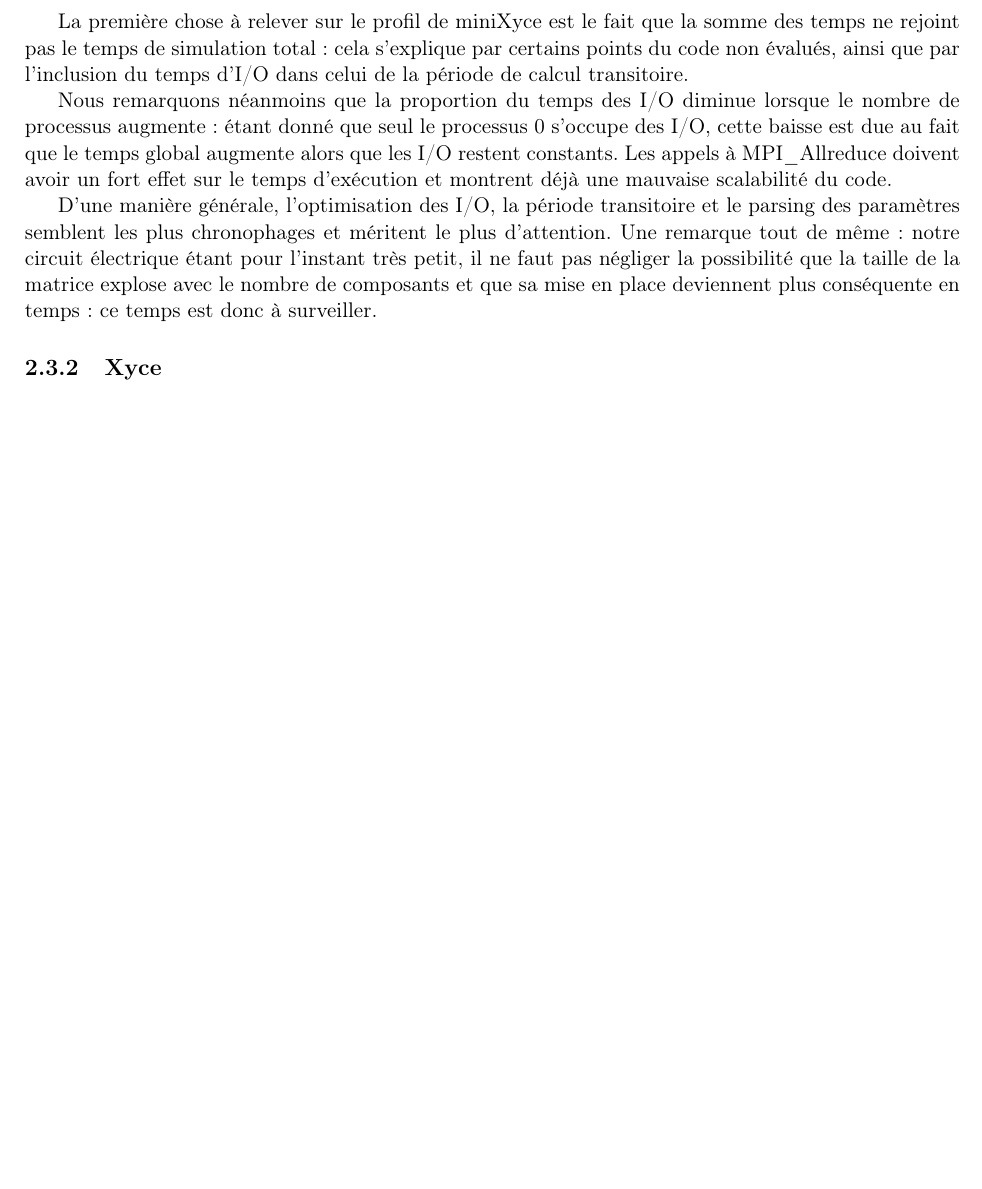
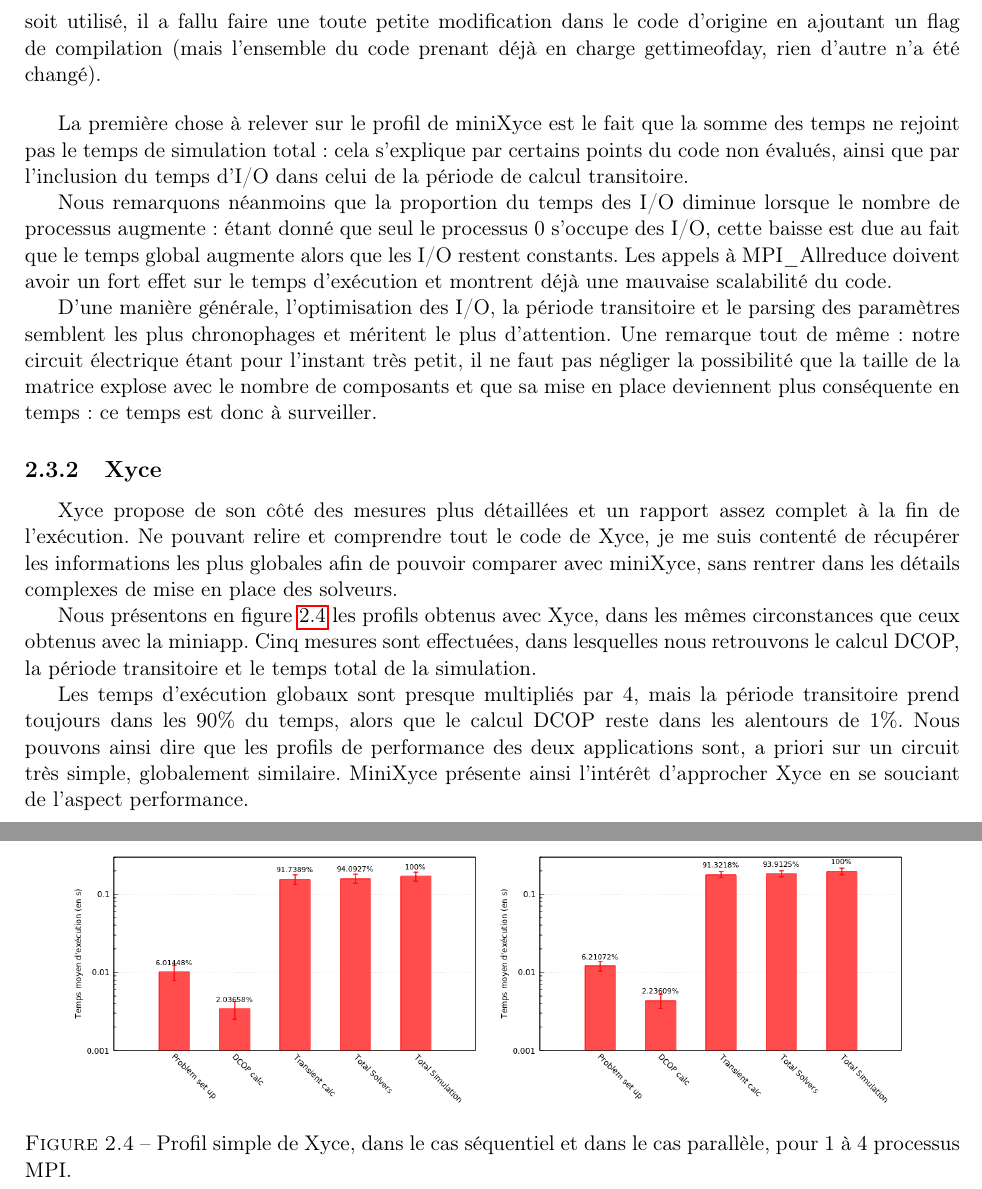
Before and after one commit to Robin-Cazalbou/Stage_M1_Miniapp, a LaTeX book (Rapport_de_stage/Rapport_Stage_Robin_CAZALBOU.tex): part of page 12 of 16 before the commit and two parts of pages 12 and 13 of 17 after it, the two joined at a grey line, cut at the place of the change, the shorter picture padded with empty space. Compiled offline with pdfLaTeX.

Commit message:
Ajout partie sur le profil de Xyce en séquentiel et parallèle

```diff
--- a/Rapport_de_stage/Rapport_Stage_Robin_CAZALBOU.tex
+++ b/Rapport_de_stage/Rapport_Stage_Robin_CAZALBOU.tex
@@ -348,7 +348,7 @@
 
 D'autre part, les mesures en multi-processus sont celles rapportées uniquement par le processus 0 : beaucoup de synchronisations sont encore présentes dans le code et les mesures se rapprochent de celles des autres processus. Ce n'est pas optimal pour notre étude, mais comme nous l'avons dit, nous présentons pour l'instant un premier profil simple.
 
-Les mesures ont été réalisées sur ordinateur personnel (à mémoire partagée) à 4 cœurs hyperthreadés Intel i7-4700MQ (Haswell), et avec l'implémentation MPICH 3.4.1 pour MPI. Dans le cas parallèle, l'appel à MPI\_Wtime est utilisé pour les mesures de temps, alors que pour le cas séquentiel, c'est l'appel à gettimeofday qui est réalisé (sachant que sa précision est à la $\mu s$ près).\bigskip
+Les mesures ont été réalisées sur ordinateur personnel (à mémoire partagée) à 4 cœurs hyperthreadés Intel i7-4700MQ (Haswell), et avec l'implémentation MPICH 3.4.1 pour MPI. Dans le cas parallèle, l'appel à MPI\_Wtime est utilisé pour les mesures de temps, alors que pour le cas séquentiel, c'est l'appel à gettimeofday qui est réalisé (sachant que sa précision est à la $\mu s$ près). Pour que gettimeofday soit utilisé, il a fallu faire une toute petite modification dans le code d'origine en ajoutant un flag de compilation (mais l'ensemble du code prenant déjà en charge gettimeofday, rien d'autre n'a été changé).\bigskip
 
 La première chose à relever sur le profil de miniXyce est le fait que la somme des temps ne rejoint pas le temps de simulation total : cela s'explique par certains points du code non évalués, ainsi que par l'inclusion du temps d'I/O dans celui de la période de calcul transitoire.
 
@@ -361,4 +361,5 @@
 
 \subsection{Xyce}
 
+Xyce propose de son côté des mesures plus détaillées et un rapport assez complet à la fin de l'exécution. Ne pouvant relire et comprendre tout le code de Xyce, je me suis contenté de récupérer les informations les plus globales afin de pouvoir comparer avec miniXyce, sans rentrer dans les détails complexes de mise en place des solveurs.
 
@@ -365,3 +371,14 @@
+\includegraphics[scale=0.45]{Images-Rapport/Profil_Xyce/Profil_Xyce_parallele3.png}
+\includegraphics[scale=0.45]{Images-Rapport/Profil_Xyce/Profil_Xyce_parallele4.png}
+\caption{Profil simple de Xyce, dans le cas séquentiel et dans le cas parallèle, pour 1 à 4 processus MPI.}
+\label{Profil_Xyce}
+\end{center}
+\end{figure}
+
+
+Nous présentons en figure \ref{Profil_Xyce} les profils obtenus avec Xyce, dans les mêmes circonstances que ceux obtenus avec la miniapp. Cinq mesures sont effectuées, dans lesquelles nous retrouvons le calcul DCOP, la période transitoire et le temps total de la simulation.
+
+Les temps d'exécution globaux sont presque multipliés par 4, mais la période transitoire prend toujours dans les 90\% du temps, alors que le calcul DCOP reste dans les alentours de 1\%. Nous pouvons ainsi dire que les profils de performance des deux applications sont, a priori sur un circuit très simple, globalement similaire. MiniXyce présente ainsi l'intérêt d'approcher Xyce en se souciant de l'aspect performance.
 
 
 
```
Also changed, not shown: Rapport_de_stage/Images-Rapport/Profil_Xyce/Profil_Xyce_parallele1.png (added), Rapport_de_stage/Images-Rapport/Profil_Xyce/Profil_Xyce_parallele2.png (added), Rapport_de_stage/Images-Rapport/Profil_Xyce/Profil_Xyce_parallele3.png (added), Rapport_de_stage/Images-Rapport/Profil_Xyce/Profil_Xyce_parallele4.png (added), Rapport_de_stage/Images-Rapport/Profil_Xyce/Profil_Xyce_sequentiel.png (added), Rapport_de_stage/Rapport_Stage_Robin_CAZALBOU.tex (5 more changed lines).
